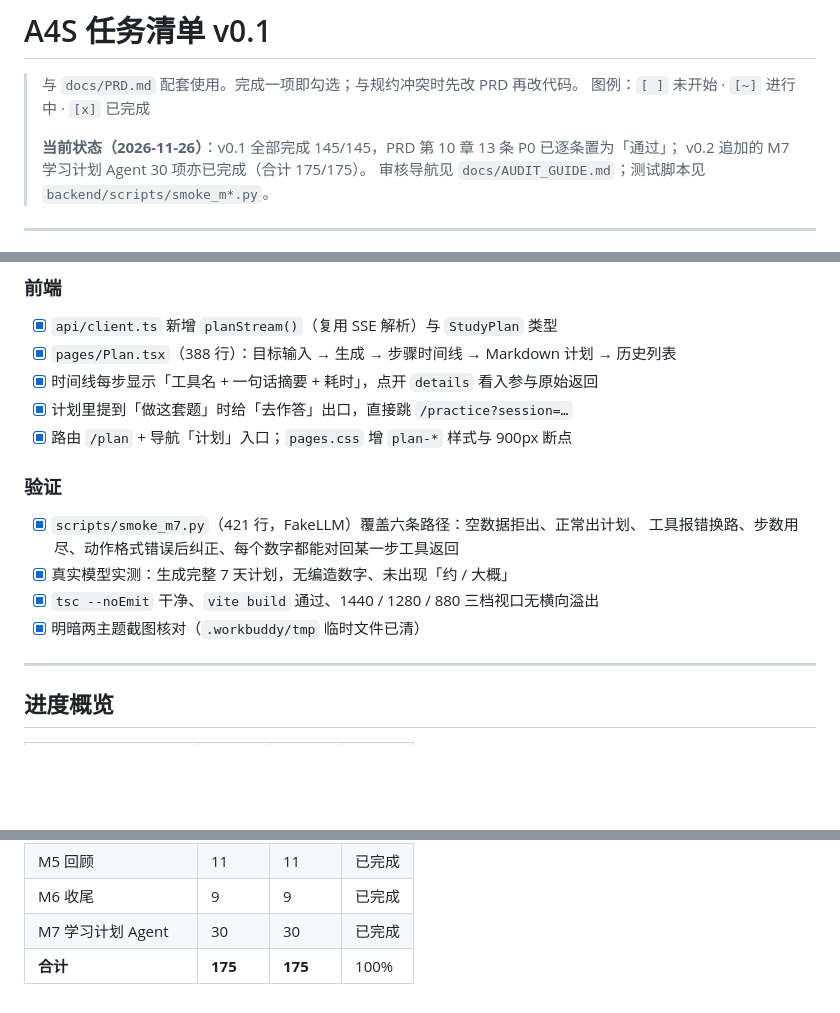
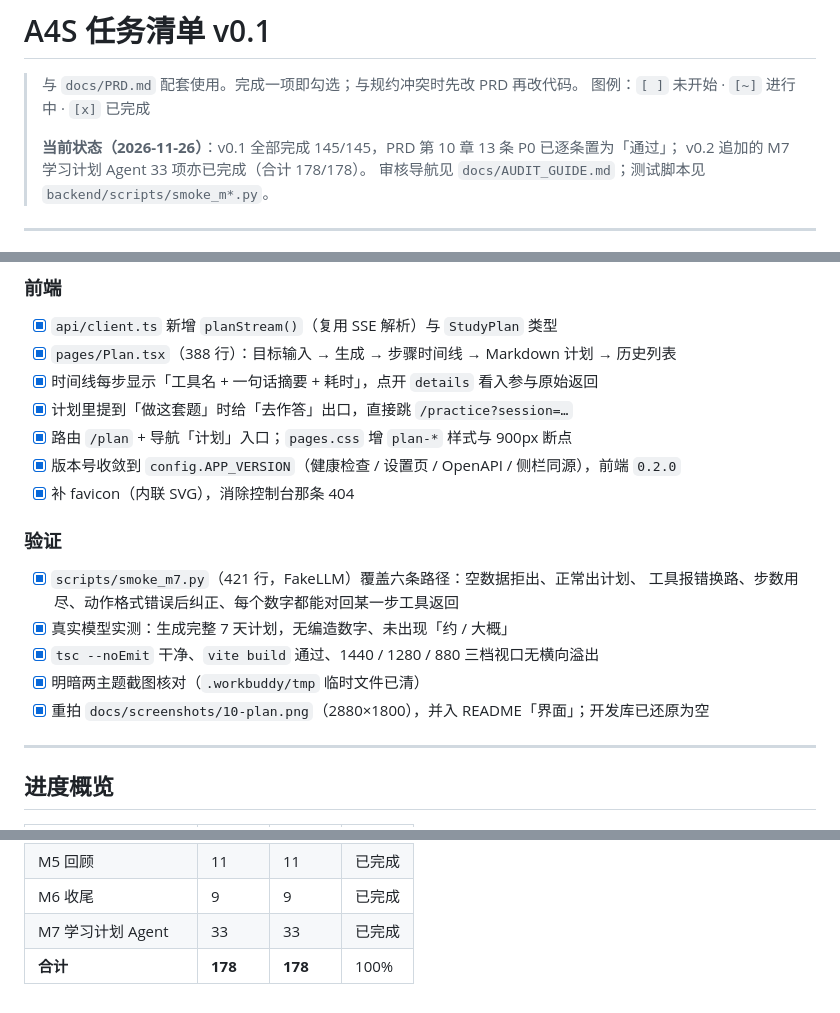
Before and after one commit to dragonFtop/A4S, a Markdown page: docs/TASKS.md, 3 parts joined by grey strips. Drawn GitHub-style; blank space fills up the shorter version.

```diff
--- a/docs/TASKS.md
+++ b/docs/TASKS.md
@@ -4,7 +4,7 @@
 > 图例：`[ ]` 未开始 · `[~]` 进行中 · `[x]` 已完成
 >
 > **当前状态（2026-11-26）**：v0.1 全部完成 145/145，PRD 第 10 章 13 条 P0 已逐条置为「通过」；
-> v0.2 追加的 M7 学习计划 Agent 30 项亦已完成（合计 175/175）。
+> v0.2 追加的 M7 学习计划 Agent 33 项亦已完成（合计 178/178）。
 > 审核导航见 `docs/AUDIT_GUIDE.md`；测试脚本见 `backend/scripts/smoke_m*.py`。
 
 ---
@@ -415,6 +415,8 @@
 - [x] 时间线每步显示「工具名 + 一句话摘要 + 耗时」，点开 `details` 看入参与原始返回
 - [x] 计划里提到「做这套题」时给「去作答」出口，直接跳 `/practice?session=…`
 - [x] 路由 `/plan` + 导航「计划」入口；`pages.css` 增 `plan-*` 样式与 900px 断点
+- [x] 版本号收敛到 `config.APP_VERSION`（健康检查 / 设置页 / OpenAPI / 侧栏同源），前端 `0.2.0`
+- [x] 补 favicon（内联 SVG），消除控制台那条 404
 
 ### 验证
 
@@ -423,6 +425,7 @@
 - [x] 真实模型实测：生成完整 7 天计划，无编造数字、未出现「约 / 大概」
 - [x] `tsc --noEmit` 干净、`vite build` 通过、1440 / 1280 / 880 三档视口无横向溢出
 - [x] 明暗两主题截图核对（`.workbuddy/tmp` 临时文件已清）
+- [x] 重拍 `docs/screenshots/10-plan.png`（2880×1800），并入 README「界面」；开发库已还原为空
 
 ---
 
@@ -441,5 +444,5 @@
 | M4 练习 | 14 | 14 | 已完成 |
 | M5 回顾 | 11 | 11 | 已完成 |
 | M6 收尾 | 9 | 9 | 已完成 |
-| M7 学习计划 Agent | 30 | 30 | 已完成 |
-| **合计** | **175** | **175** | 100% |
+| M7 学习计划 Agent | 33 | 33 | 已完成 |
+| **合计** | **178** | **178** | 100% |
```
Also changed, not shown: README.md (+4 -0 lines), docs/screenshots/10-plan.png (added), 7 other files.
